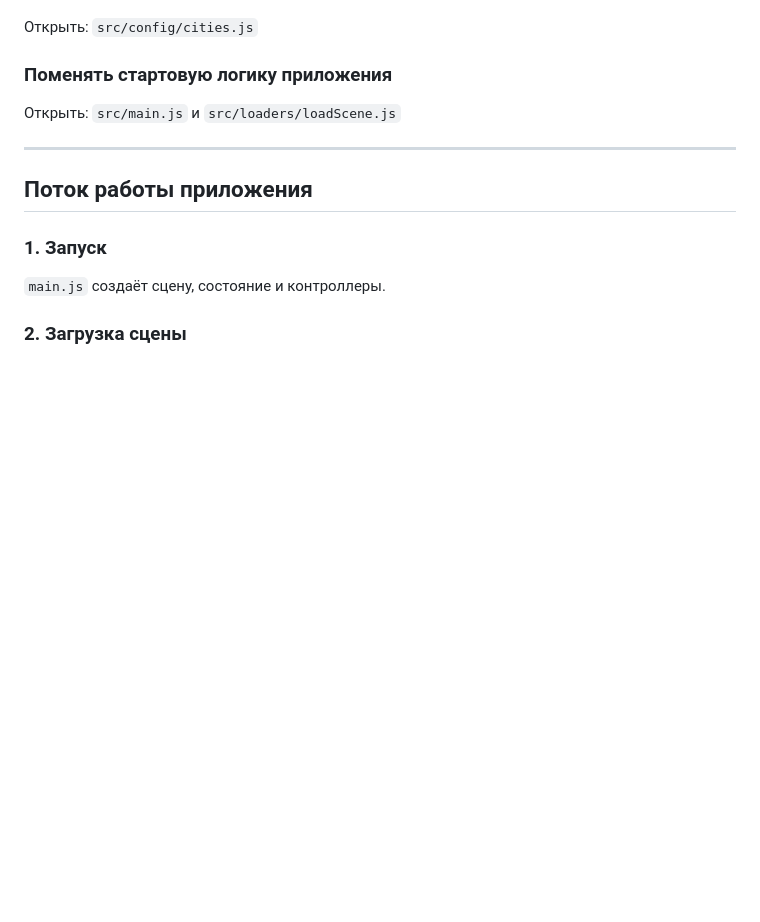
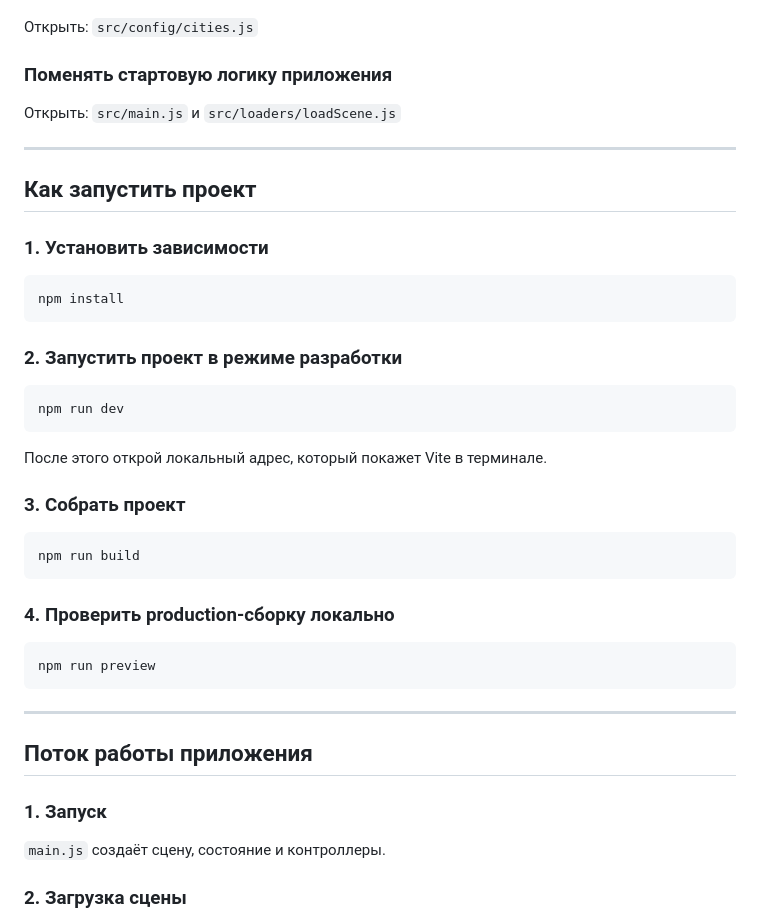
Before and after one commit to sadova-nadezhda/3D-Map, a Markdown page: README.md, the part around the change. Drawn GitHub-style; blank space fills up the shorter version.

````diff
--- a/README.md
+++ b/README.md
@@ -296,6 +296,36 @@ src/
 
 ---
 
+## Как запустить проект
+
+### 1. Установить зависимости
+
+```bash
+npm install
+```
+
+### 2. Запустить проект в режиме разработки
+
+```bash
+npm run dev
+```
+
+После этого открой локальный адрес, который покажет Vite в терминале.
+
+### 3. Собрать проект
+
+```bash
+npm run build
+```
+
+### 4. Проверить production-сборку локально
+
+```bash
+npm run preview
+```
+
+---
+
 ## Поток работы приложения
 
 ### 1. Запуск
````
